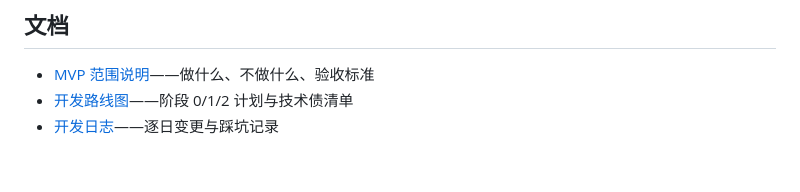
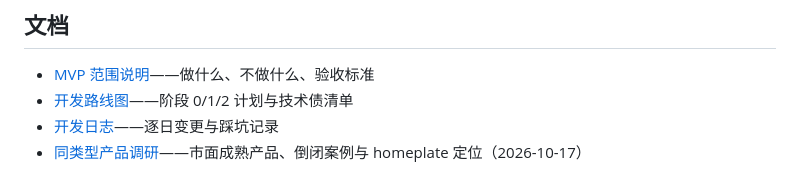
Before and after one commit to Echo2580/homeplate, a Markdown page: README.md, the part around the change. Drawn GitHub-style.

Commit message:
docs: 同类型产品调研——HomiHub/新家管家等直接竞品、Centriq 关停案例、开源项目与定位建议

```diff
--- a/README.md
+++ b/README.md
@@ -99,3 +99,4 @@ docs/                  # mvp.md · ROADMAP.md · devlog.md · 排障交接
 - [MVP 范围说明](docs/mvp.md)——做什么、不做什么、验收标准
 - [开发路线图](docs/ROADMAP.md)——阶段 0/1/2 计划与技术债清单
 - [开发日志](docs/devlog.md)——逐日变更与踩坑记录
+- [同类型产品调研](docs/竞品调研.md)——市面成熟产品、倒闭案例与 homeplate 定位（2026-10-17）
```
Also changed, not shown: docs/devlog.md (+6 -0 lines), docs/竞品调研.md (added, +100 -0 lines).
